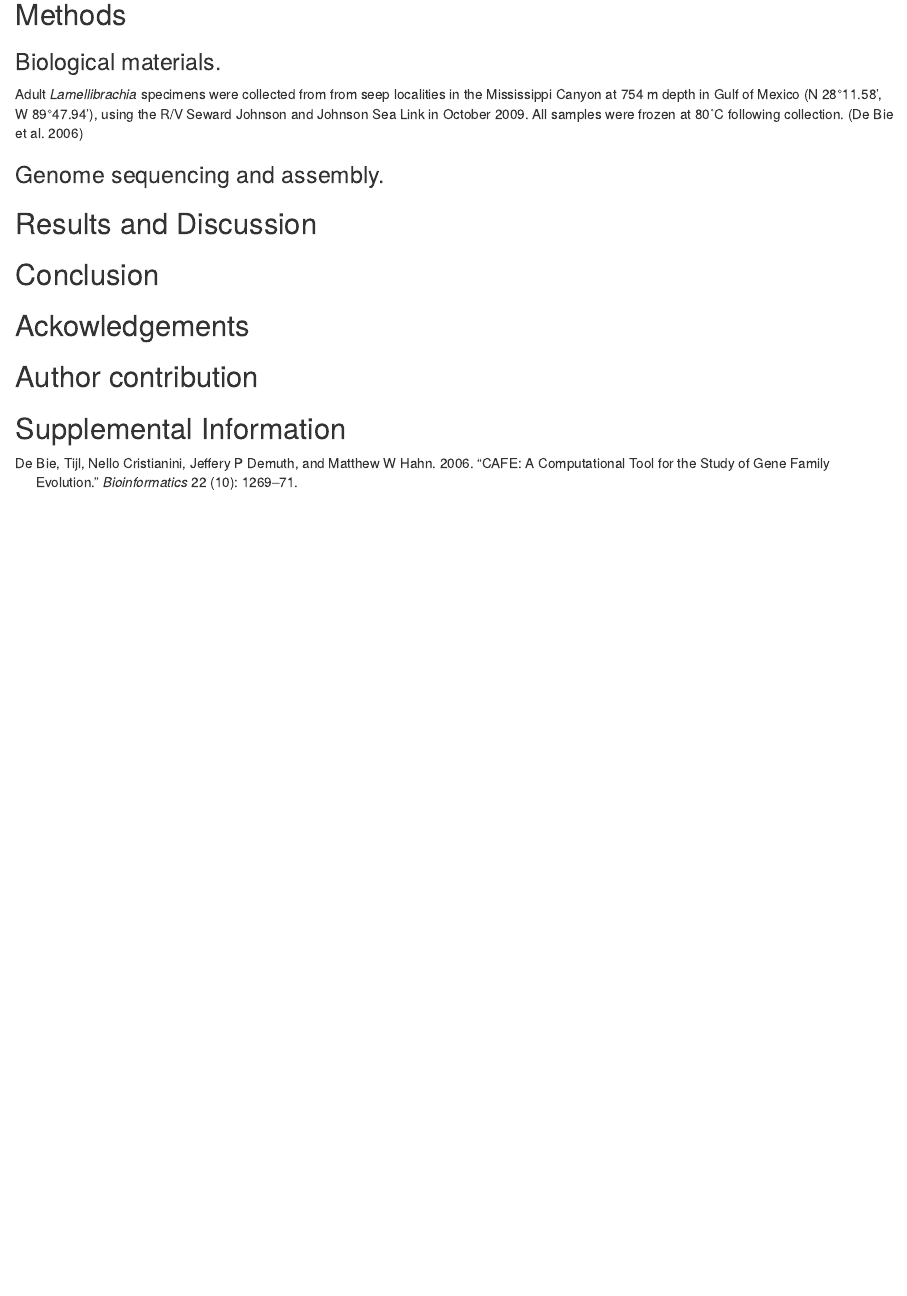
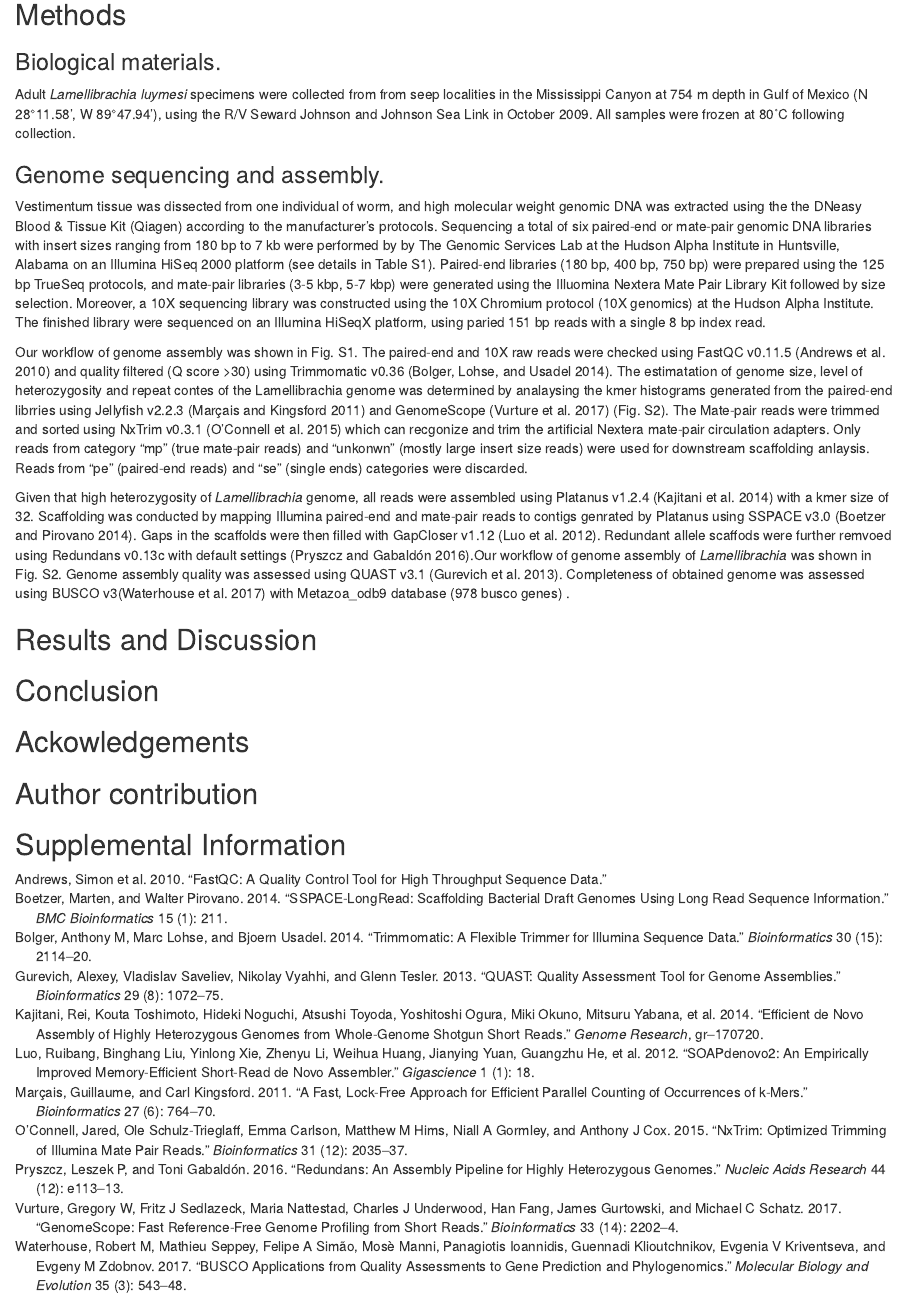
Before and after one commit to yuanning-li/Lamellibrachia-genome, an R Markdown document (manuscript/manuscript.Rmd): the page in a window 1100 px wide, from 340 px down. Rendered offline with R 4.5, knitr and Pandoc, with nearby package versions.

Commit message:
update manuscipt

```diff
--- a/manuscript/manuscript.Rmd
+++ b/manuscript/manuscript.Rmd
@@ -23,9 +23,14 @@ knitr::opts_chunk$set(echo = TRUE)
 ## Methods
 
 ### Biological materials.
-Adult *Lamellibrachia* specimens were collected from from seep localities in the Mississippi Canyon at 754 m depth in Gulf of Mexico (N 28°11.58', W 89°47.94'), using the R/V Seward Johnson and Johnson Sea Link in October 2009. All samples were frozen at 80˚C following collection. [@de2006cafe]
+Adult *Lamellibrachia* *luymesi* specimens were collected from from seep localities in the Mississippi Canyon at 754 m depth in Gulf of Mexico (N 28°11.58', W 89°47.94'), using the R/V Seward Johnson and Johnson Sea Link in October 2009. All samples were frozen at 80˚C following collection.
 
 ### Genome sequencing and assembly.
+Vestimentum tissue was dissected from one individual of worm, and high molecular weight genomic DNA was extracted using the the DNeasy Blood & Tissue Kit (Qiagen) according to the manufacturer’s protocols. Sequencing a total of six paired-end or mate-pair genomic DNA libraries with insert sizes ranging from 180 bp to 7 kb were performed by by The Genomic Services Lab at the Hudson Alpha Institute in Huntsville, Alabama on an Illumina HiSeq 2000 platform (see details in Table S1). Paired-end libraries (180 bp, 400 bp, 750 bp) were prepared using the 125 bp TrueSeq protocols, and mate-pair libraries (3-5 kbp, 5-7 kbp) were generated using the Illuomina Nextera Mate Pair Library Kit followed by size selection. Moreover, a 10X sequencing library was constructed using the 10X Chromium protocol (10X genomics) at the Hudson Alpha Institute. The finished library were sequenced on an Illumina HiSeqX platform, using paried 151 bp reads with a single 8 bp index read.
+
+Our workflow of genome assembly was shown in Fig. S1. The paired-end and 10X raw reads were checked using FastQC v0.11.5 [@andrews2010fastqc] and quality filtered (Q score >30) using Trimmomatic v0.36 [@bolger2014trimmomatic]. The estimatation of genome size, level of heterozygosity and repeat contes of the Lamellibrachia genome was determined by analaysing the kmer histograms generated from the paired-end librries using Jellyfish v2.2.3 [@marccais2011fast] and GenomeScope [@vurture2017genomescope] (Fig. S2). The Mate-pair reads were trimmed and sorted using NxTrim v0.3.1 [@o2015nxtrim] which can recgonize and trim the artificial Nextera mate-pair circulation adapters. Only reads from category "mp" (true mate-pair reads) and "unkonwn" (mostly large insert size reads) were used for downstream scaffolding anlaysis. Reads from "pe" (paired-end reads) and "se" (single ends) categories were discarded.
+
+Given that high heterozygosity of *Lamellibrachia* genome, all reads were assembled using Platanus v1.2.4 [@kajitani2014efficient] with a kmer size of 32. Scaffolding was conducted by mapping Illumina paired-end and mate-pair reads to contigs genrated by Platanus using SSPACE v3.0 [@boetzer2014sspace]. Gaps in the scaffolds were then filled with GapCloser v1.12 [@luo2012soapdenovo2]. Redundant allele scaffods were further remvoed using Redundans v0.13c with default settings [@pryszcz2016redundans].Our workflow of genome assembly of *Lamellibrachia* was shown in Fig. S2. Genome assembly quality was assessed using QUAST v3.1 [@gurevich2013quast]. Completeness of obtained genome was assessed using BUSCO v3[@waterhouse2017busco] with Metazoa_odb9 database (978 busco genes) .
 
 
 ## Results and Discussion
--- a/manuscript/manuscript.bib
+++ b/manuscript/manuscript.bib
@@ -8,3 +8,115 @@
   year={2006},
   publisher={Oxford University Press}
 }
+
+@article{andrews2010fastqc,
+  title={FastQC: a quality control tool for high throughput sequence data},
+  author={Andrews, Simon and others},
+  year={2010}
+}
+
+@article{bolger2014trimmomatic,
+  title={Trimmomatic: a flexible trimmer for Illumina sequence data},
+  author={Bolger, Anthony M and Lohse, Marc and Usadel, Bjoern},
+  journal={Bioinformatics},
+  volume={30},
+  number={15},
+  pages={2114--2120},
+  year={2014},
+  publisher={Oxford University Press}
+}
+
+@article{o2015nxtrim,
+  title={NxTrim: optimized trimming of Illumina mate pair reads},
+  author={O’Connell, Jared and Schulz-Trieglaff, Ole and Carlson, Emma and Hims, Matthew M and Gormley, Niall A and Cox, Anthony J},
+  journal={Bioinformatics},
+  volume={31},
+  number={12},
+  pages={2035--2037},
+  year={2015},
+  publisher={Oxford University Press}
+}
+
+@article{marccais2011fast,
+  title={A fast, lock-free approach for efficient parallel counting of occurrences of k-mers},
+  author={Mar{\c{c}}ais, Guillaume and Kingsford, Carl},
+  journal={Bioinformatics},
+  volume={27},
+  number={6},
+  pages={764--770},
+  year={2011},
+  publisher={Oxford University Press}
+}
+
+@article{vurture2017genomescope,
+  title={GenomeScope: fast reference-free genome profiling from short reads},
+  author={Vurture, Gregory W and Sedlazeck, Fritz J and Nattestad, Maria and Underwood, Charles J and Fang, Han and Gurtowski, James and Schatz, Michael C},
+  journal={Bioinformatics},
+  volume={33},
+  number={14},
+  pages={2202--2204},
+  year={2017},
+  publisher={Oxford University Press}
+}
+
+@article{kajitani2014efficient,
+  title={Efficient de novo assembly of highly heterozygous genomes from whole-genome shotgun short reads},
+  author={Kajitani, Rei and Toshimoto, Kouta and Noguchi, Hideki and Toyoda, Atsushi and Ogura, Yoshitoshi and Okuno, Miki and Yabana, Mitsuru and Harada, Masahira and Nagayasu, Eiji and Maruyama, Haruhiko and others},
+  journal={Genome research},
+  pages={gr--170720},
+  year={2014},
+  publisher={Cold Spring Harbor Lab}
+}
+@article{boetzer2014sspace,
+  title={SSPACE-LongRead: scaffolding bacterial draft genomes using long read sequence information},
+  author={Boetzer, Marten and Pirovano, Walter},
+  journal={BMC bioinformatics},
+  volume={15},
+  number={1},
+  pages={211},
+  year={2014},
+  publisher={BioMed Central}
+}
+
+@article{luo2012soapdenovo2,
+  title={SOAPdenovo2: an empirically improved memory-efficient short-read de novo assembler},
+  author={Luo, Ruibang and Liu, Binghang and Xie, Yinlong and Li, Zhenyu and Huang, Weihua and Yuan, Jianying and He, Guangzhu and Chen, Yanxiang and Pan, Qi and Liu, Yunjie and others},
+  journal={Gigascience},
+  volume={1},
+  number={1},
+  pages={18},
+  year={2012},
+  publisher={BioMed Central}
+}
+@article{pryszcz2016redundans,
+  title={Redundans: an assembly pipeline for highly heterozygous genomes},
+  author={Pryszcz, Leszek P and Gabald{\'o}n, Toni},
+  journal={Nucleic acids research},
+  volume={44},
+  number={12},
+  pages={e113--e113},
+  year={2016},
+  publisher={Oxford University Press}
+}
+
+@article{waterhouse2017busco,
+  title={BUSCO applications from quality assessments to gene prediction and phylogenomics},
+  author={Waterhouse, Robert M and Seppey, Mathieu and Sim{\~a}o, Felipe A and Manni, Mos{\`e} and Ioannidis, Panagiotis and Klioutchnikov, Guennadi and Kriventseva, Evgenia V and Zdobnov, Evgeny M},
+  journal={Molecular biology and evolution},
+  volume={35},
+  number={3},
+  pages={543--548},
+  year={2017},
+  publisher={Oxford University Press}
+}
+
+@article{gurevich2013quast,
+  title={QUAST: quality assessment tool for genome assemblies},
+  author={Gurevich, Alexey and Saveliev, Vladislav and Vyahhi, Nikolay and Tesler, Glenn},
+  journal={Bioinformatics},
+  volume={29},
+  number={8},
+  pages={1072--1075},
+  year={2013},
+  publisher={Oxford University Press}
+}
```
